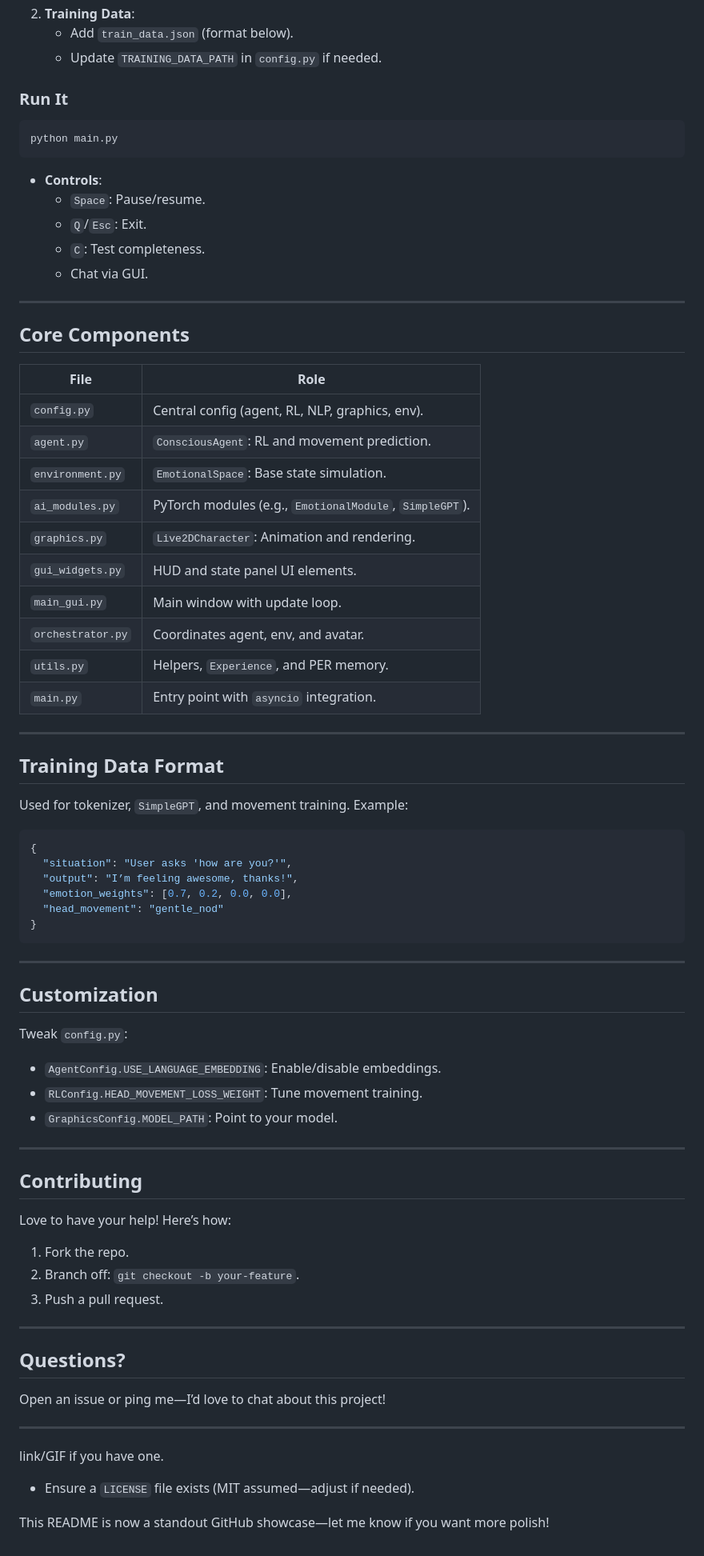
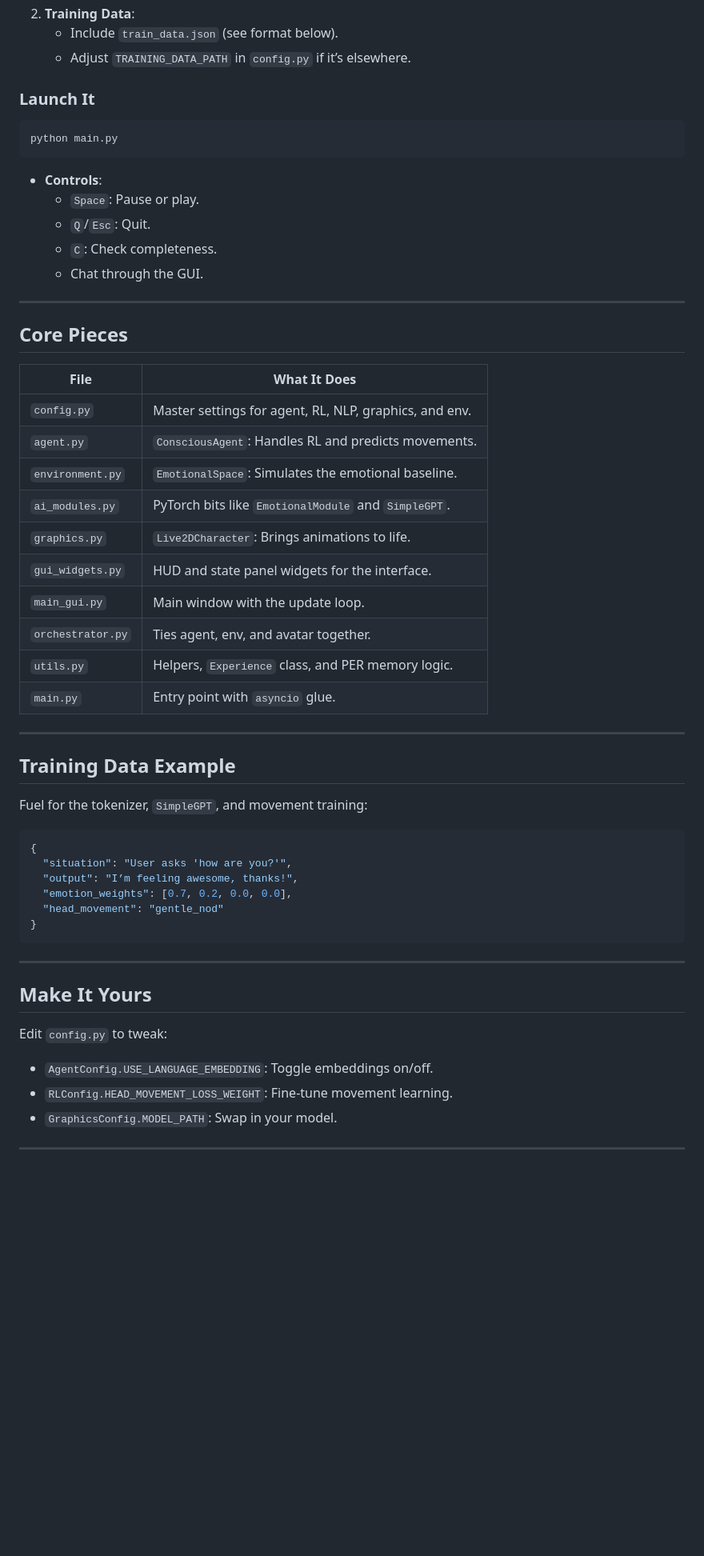
Before and after one commit to Marko0Marky/Live2d-Avatar-Ai, a Markdown page: README.md, the part around one of its changes. Shown at 80% size. Rendered like a GitHub page; blank space fills up the shorter version.

````diff
--- a/README.md
+++ b/README.md
@@ -70,39 +70,39 @@ Details in [Core Components](#core-components).
 2. **Training Data**:
-   - Add `train_data.json` (format below).
-   - Update `TRAINING_DATA_PATH` in `config.py` if needed.
+   - Include `train_data.json` (see format below).
+   - Adjust `TRAINING_DATA_PATH` in `config.py` if it’s elsewhere.
 
-### Run It
+### Launch It
 ```bash
 python main.py
 ```
 - **Controls**:
-  - `Space`: Pause/resume.
-  - `Q`/`Esc`: Exit.
-  - `C`: Test completeness.
-  - Chat via GUI.
+  - `Space`: Pause or play.
+  - `Q`/`Esc`: Quit.
+  - `C`: Check completeness.
+  - Chat through the GUI.
 
 ---
 
-## Core Components
+## Core Pieces
 
-| File             | Role                                                                    |
-|------------------|-------------------------------------------------------------------------|
-| `config.py`      | Central config (agent, RL, NLP, graphics, env).                        |
-| `agent.py`       | `ConsciousAgent`: RL and movement prediction.                          |
-| `environment.py` | `EmotionalSpace`: Base state simulation.                               |
-| `ai_modules.py`  | PyTorch modules (e.g., `EmotionalModule`, `SimpleGPT`).                |
-| `graphics.py`    | `Live2DCharacter`: Animation and rendering.                            |
-| `gui_widgets.py` | HUD and state panel UI elements.                                       |
-| `main_gui.py`    | Main window with update loop.                                          |
-| `orchestrator.py`| Coordinates agent, env, and avatar.                                    |
-| `utils.py`       | Helpers, `Experience`, and PER memory.                                 |
-| `main.py`        | Entry point with `asyncio` integration.                                |
+| File             | What It Does                                                    |
+|------------------|-----------------------------------------------------------------|
+| `config.py`      | Master settings for agent, RL, NLP, graphics, and env.         |
+| `agent.py`       | `ConsciousAgent`: Handles RL and predicts movements.           |
+| `environment.py` | `EmotionalSpace`: Simulates the emotional baseline.            |
+| `ai_modules.py`  | PyTorch bits like `EmotionalModule` and `SimpleGPT`.           |
+| `graphics.py`    | `Live2DCharacter`: Brings animations to life.                  |
+| `gui_widgets.py` | HUD and state panel widgets for the interface.                 |
+| `main_gui.py`    | Main window with the update loop.                              |
+| `orchestrator.py`| Ties agent, env, and avatar together.                          |
+| `utils.py`       | Helpers, `Experience` class, and PER memory logic.             |
+| `main.py`        | Entry point with `asyncio` glue.                               |
 
 ---
 
-## Training Data Format
+## Training Data Example
 
-Used for tokenizer, `SimpleGPT`, and movement training. Example:
+Fuel for the tokenizer, `SimpleGPT`, and movement training:
 
 ```json
 {
@@ -115,30 +115,11 @@ Used for tokenizer, `SimpleGPT`, and movement training. Example:
 
 ---
 
-## Customization
+## Make It Yours
 
-Tweak `config.py`:
-- `AgentConfig.USE_LANGUAGE_EMBEDDING`: Enable/disable embeddings.
-- `RLConfig.HEAD_MOVEMENT_LOSS_WEIGHT`: Tune movement training.
-- `GraphicsConfig.MODEL_PATH`: Point to your model.
+Edit `config.py` to tweak:
+- `AgentConfig.USE_LANGUAGE_EMBEDDING`: Toggle embeddings on/off.
+- `RLConfig.HEAD_MOVEMENT_LOSS_WEIGHT`: Fine-tune movement learning.
+- `GraphicsConfig.MODEL_PATH`: Swap in your model.
 
 ---
-
-## Contributing
-
-Love to have your help! Here’s how:
-1. Fork the repo.
-2. Branch off: `git checkout -b your-feature`.
-3. Push a pull request.
-
----
-
-## Questions?
-
-Open an issue or ping me—I’d love to chat about this project!
-
----
- link/GIF if you have one.
-- Ensure a `LICENSE` file exists (MIT assumed—adjust if needed).
-
-This README is now a standout GitHub showcase—let me know if you want more polish!
````
Also changed, not shown: other parts of README.md (+41 -41 lines).
